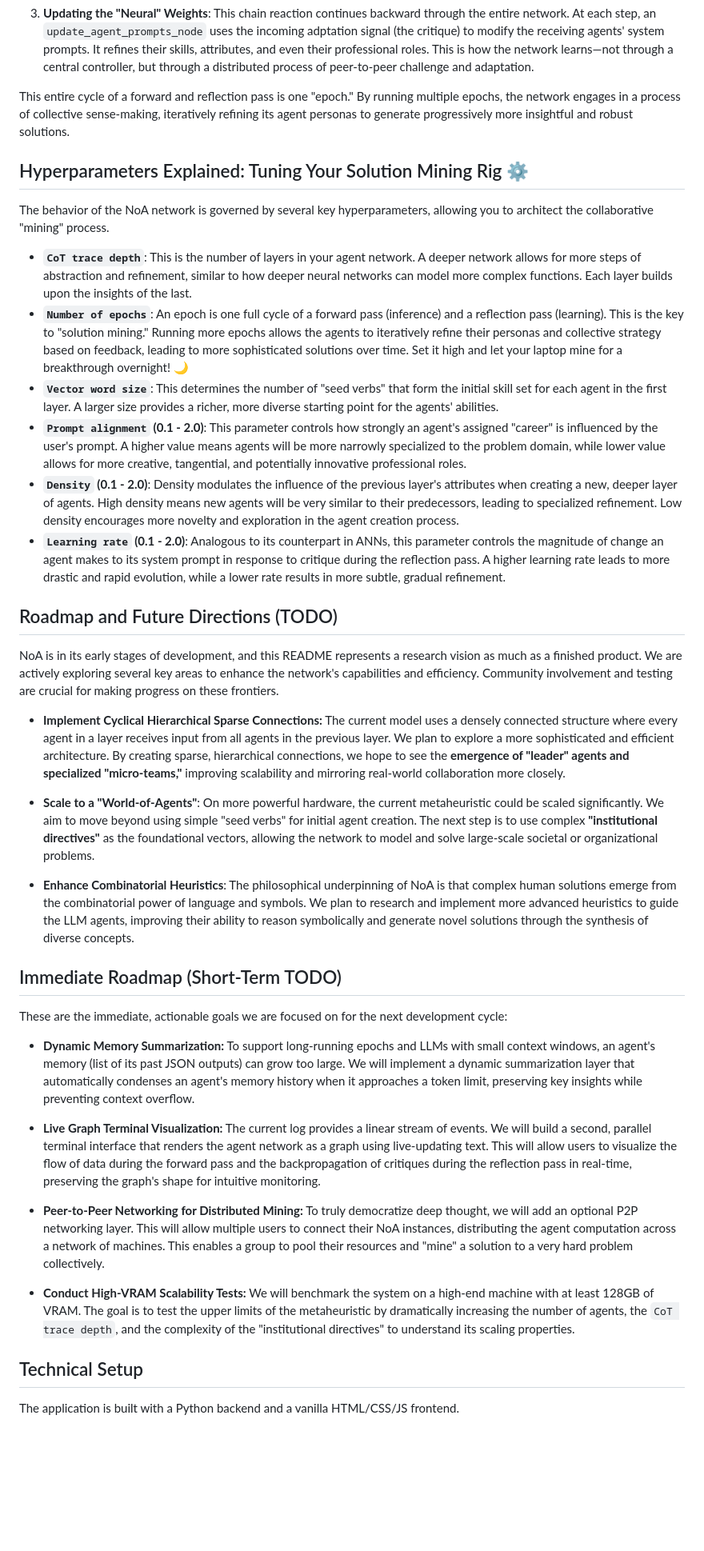
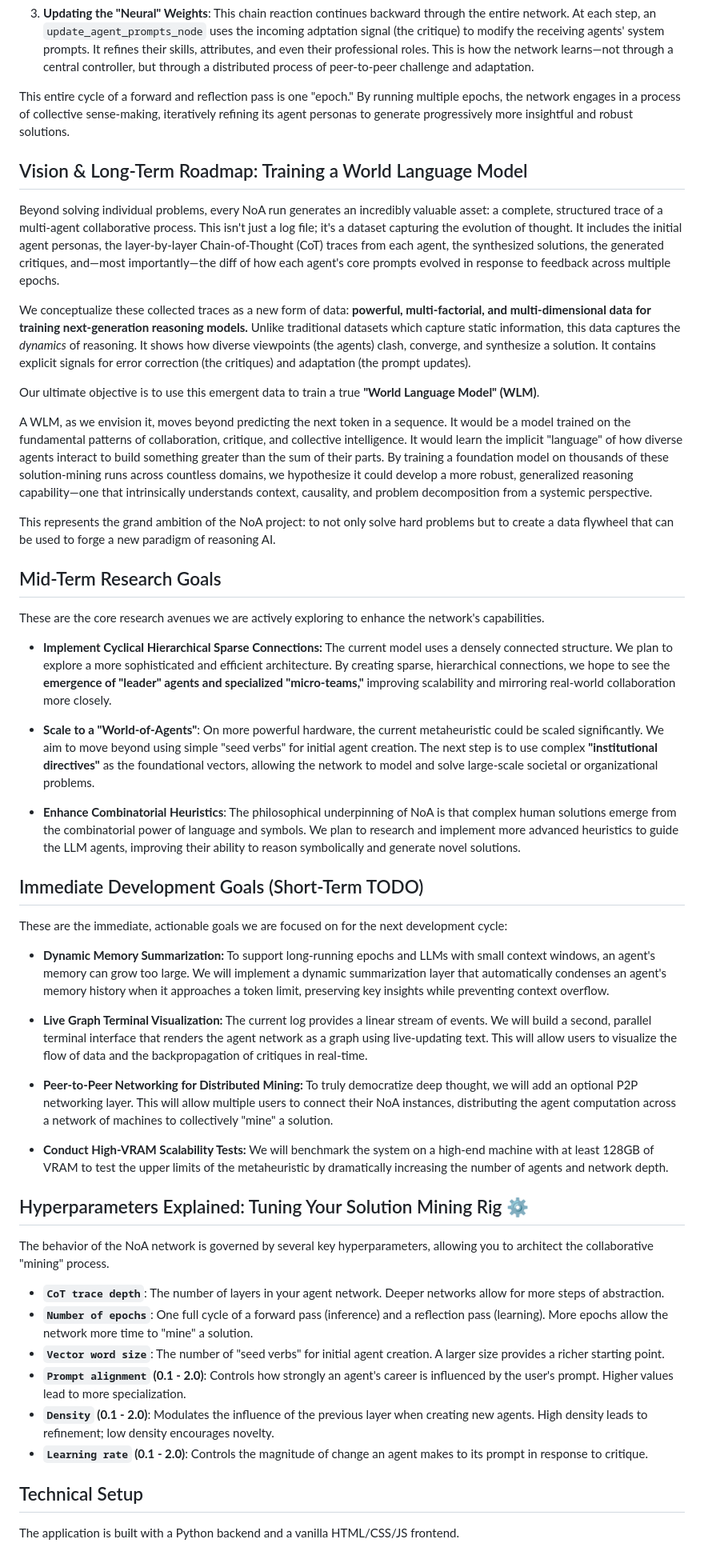
Before and after one commit to pchaganti/gx-NoA, a Markdown page: README.md, the part around the change. Shown at 80% size. Drawn GitHub-style; blank space fills up the shorter version.

Commit message:
CoT traces are multidimensional data with high variance

```diff
--- a/README.md
+++ b/README.md
@@ -32,38 +32,51 @@ Traditional backpropagation adjusts numerical weights based on a calculated erro
 
 This entire cycle of a forward and reflection pass is one "epoch." By running multiple epochs, the network engages in a process of collective sense-making, iteratively refining its agent personas to generate progressively more insightful and robust solutions.
 
+## Vision & Long-Term Roadmap: Training a World Language Model
+
+Beyond solving individual problems, every NoA run generates an incredibly valuable asset: a complete, structured trace of a multi-agent collaborative process. This isn't just a log file; it's a dataset capturing the evolution of thought. It includes the initial agent personas, the layer-by-layer Chain-of-Thought (CoT) traces from each agent, the synthesized solutions, the generated critiques, and—most importantly—the diff of how each agent's core prompts evolved in response to feedback across multiple epochs.
+
+We conceptualize these collected traces as a new form of data: **powerful, multi-factorial, and multi-dimensional data for training next-generation reasoning models.** Unlike traditional datasets which capture static information, this data captures the *dynamics* of reasoning. It shows how diverse viewpoints (the agents) clash, converge, and synthesize a solution. It contains explicit signals for error correction (the critiques) and adaptation (the prompt updates).
+
+Our ultimate objective is to use this emergent data to train a true **"World Language Model" (WLM)**.
+
+A WLM, as we envision it, moves beyond predicting the next token in a sequence. It would be a model trained on the fundamental patterns of collaboration, critique, and collective intelligence. It would learn the implicit "language" of how diverse agents interact to build something greater than the sum of their parts. By training a foundation model on thousands of these solution-mining runs across countless domains, we hypothesize it could develop a more robust, generalized reasoning capability—one that intrinsically understands context, causality, and problem decomposition from a systemic perspective.
+
+This represents the grand ambition of the NoA project: to not only solve hard problems but to create a data flywheel that can be used to forge a new paradigm of reasoning AI.
+
+## Mid-Term Research Goals
+
+These are the core research avenues we are actively exploring to enhance the network's capabilities.
+
+*   **Implement Cyclical Hierarchical Sparse Connections:** The current model uses a densely connected structure. We plan to explore a more sophisticated and efficient architecture. By creating sparse, hierarchical connections, we hope to see the **emergence of "leader" agents and specialized "micro-teams,"** improving scalability and mirroring real-world collaboration more closely.
+
+*   **Scale to a "World-of-Agents"**: On more powerful hardware, the current metaheuristic could be scaled significantly. We aim to move beyond using simple "seed verbs" for initial agent creation. The next step is to use complex **"institutional directives"** as the foundational vectors, allowing the network to model and solve large-scale societal or organizational problems.
+
+
+*   **Enhance Combinatorial Heuristics**: The philosophical underpinning of NoA is that complex human solutions emerge from the combinatorial power of language and symbols. We plan to research and implement more advanced heuristics to guide the LLM agents, improving their ability to reason symbolically and generate novel solutions.
+
+## Immediate Development Goals (Short-Term TODO)
+
+These are the immediate, actionable goals we are focused on for the next development cycle:
+
+*   **Dynamic Memory Summarization:** To support long-running epochs and LLMs with small context windows, an agent's memory can grow too large. We will implement a dynamic summarization layer that automatically condenses an agent's memory history when it approaches a token limit, preserving key insights while preventing context overflow.
+
+*   **Live Graph Terminal Visualization:** The current log provides a linear stream of events. We will build a second, parallel terminal interface that renders the agent network as a graph using live-updating text. This will allow users to visualize the flow of data and the backpropagation of critiques in real-time.
+
+*   **Peer-to-Peer Networking for Distributed Mining:** To truly democratize deep thought, we will add an optional P2P networking layer. This will allow multiple users to connect their NoA instances, distributing the agent computation across a network of machines to collectively "mine" a solution.
+
+*   **Conduct High-VRAM Scalability Tests:** We will benchmark the system on a high-end machine with at least 128GB of VRAM to test the upper limits of the metaheuristic by dramatically increasing the number of agents and network depth.
+
 ## Hyperparameters Explained: Tuning Your Solution Mining Rig ⚙️
 
 The behavior of the NoA network is governed by several key hyperparameters, allowing you to architect the collaborative "mining" process.
 
-*   **`CoT trace depth`**: This is the number of layers in your agent network. A deeper network allows for more steps of abstraction and refinement, similar to how deeper neural networks can model more complex functions. Each layer builds upon the insights of the last.
-*   **`Number of epochs`**: An epoch is one full cycle of a forward pass (inference) and a reflection pass (learning). This is the key to "solution mining." Running more epochs allows the agents to iteratively refine their personas and collective strategy based on feedback, leading to more sophisticated solutions over time. Set it high and let your laptop mine for a breakthrough overnight! 🌙
-*   **`Vector word size`**: This determines the number of "seed verbs" that form the initial skill set for each agent in the first layer. A larger size provides a richer, more diverse starting point for the agents' abilities.
-*   **`Prompt alignment` (0.1 - 2.0)**: This parameter controls how strongly an agent's assigned "career" is influenced by the user's prompt. A higher value means agents will be more narrowly specialized to the problem domain, while lower value allows for more creative, tangential, and potentially innovative professional roles.
-*   **`Density` (0.1 - 2.0)**: Density modulates the influence of the previous layer's attributes when creating a new, deeper layer of agents. High density means new agents will be very similar to their predecessors, leading to specialized refinement. Low density encourages more novelty and exploration in the agent creation process.
-*   **`Learning rate` (0.1 - 2.0)**: Analogous to its counterpart in ANNs, this parameter controls the magnitude of change an agent makes to its system prompt in response to critique during the reflection pass. A higher learning rate leads to more drastic and rapid evolution, while a lower rate results in more subtle, gradual refinement.
-
-## Roadmap and Future Directions (TODO)
-
-NoA is in its early stages of development, and this README represents a research vision as much as a finished product. We are actively exploring several key areas to enhance the network's capabilities and efficiency. Community involvement and testing are crucial for making progress on these frontiers.
-
-*   **Implement Cyclical Hierarchical Sparse Connections:** The current model uses a densely connected structure where every agent in a layer receives input from all agents in the previous layer. We plan to explore a more sophisticated and efficient architecture. By creating sparse, hierarchical connections, we hope to see the **emergence of "leader" agents and specialized "micro-teams,"** improving scalability and mirroring real-world collaboration more closely.
-
-*   **Scale to a "World-of-Agents"**: On more powerful hardware, the current metaheuristic could be scaled significantly. We aim to move beyond using simple "seed verbs" for initial agent creation. The next step is to use complex **"institutional directives"** as the foundational vectors, allowing the network to model and solve large-scale societal or organizational problems.
-
-*   **Enhance Combinatorial Heuristics**: The philosophical underpinning of NoA is that complex human solutions emerge from the combinatorial power of language and symbols. We plan to research and implement more advanced heuristics to guide the LLM agents, improving their ability to reason symbolically and generate novel solutions through the synthesis of diverse concepts.
-
-## Immediate Roadmap (Short-Term TODO)
-
-These are the immediate, actionable goals we are focused on for the next development cycle:
-
-*   **Dynamic Memory Summarization:** To support long-running epochs and LLMs with small context windows, an agent's memory (list of its past JSON outputs) can grow too large. We will implement a dynamic summarization layer that automatically condenses an agent's memory history when it approaches a token limit, preserving key insights while preventing context overflow.
-
-*   **Live Graph Terminal Visualization:** The current log provides a linear stream of events. We will build a second, parallel terminal interface that renders the agent network as a graph using live-updating text. This will allow users to visualize the flow of data during the forward pass and the backpropagation of critiques during the reflection pass in real-time, preserving the graph's shape for intuitive monitoring.
-
-*   **Peer-to-Peer Networking for Distributed Mining:** To truly democratize deep thought, we will add an optional P2P networking layer. This will allow multiple users to connect their NoA instances, distributing the agent computation across a network of machines. This enables a group to pool their resources and "mine" a solution to a very hard problem collectively.
-
-*   **Conduct High-VRAM Scalability Tests:** We will benchmark the system on a high-end machine with at least 128GB of VRAM. The goal is to test the upper limits of the metaheuristic by dramatically increasing the number of agents, the `CoT trace depth`, and the complexity of the "institutional directives" to understand its scaling properties.
+*   **`CoT trace depth`**: The number of layers in your agent network. Deeper networks allow for more steps of abstraction.
+*   **`Number of epochs`**: One full cycle of a forward pass (inference) and a reflection pass (learning). More epochs allow the network more time to "mine" a solution.
+*   **`Vector word size`**: The number of "seed verbs" for initial agent creation. A larger size provides a richer starting point.
+*   **`Prompt alignment` (0.1 - 2.0)**: Controls how strongly an agent's career is influenced by the user's prompt. Higher values lead to more specialization.
+*   **`Density` (0.1 - 2.0)**: Modulates the influence of the previous layer when creating new agents. High density leads to refinement; low density encourages novelty.
+*   **`Learning rate` (0.1 - 2.0)**: Controls the magnitude of change an agent makes to its prompt in response to critique.
 
 ## Technical Setup
 
```
